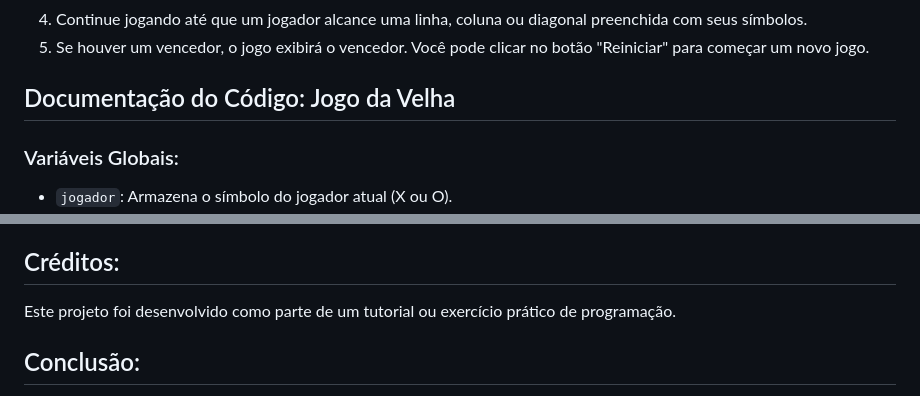
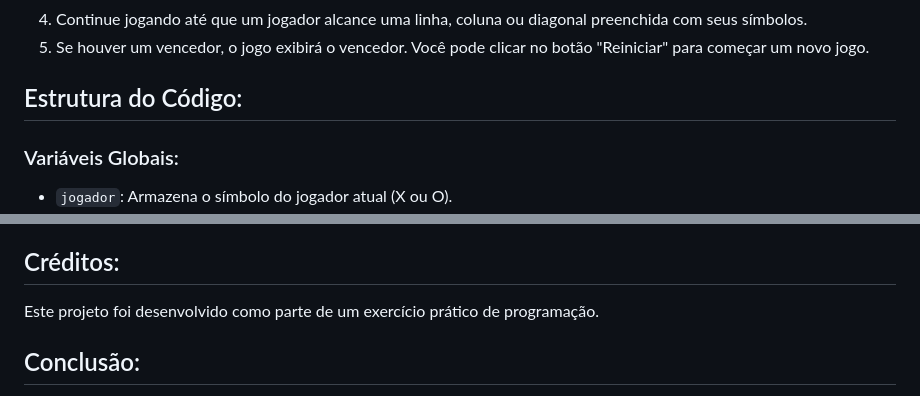
Before and after one commit to luizfereslima/Jogo_da_velha, a Markdown page: README.md, 2 parts joined by grey strips. GitHub-like rendering.

```diff
--- a/README.md
+++ b/README.md
@@ -25,7 +25,7 @@ Este é um jogo da velha simples desenvolvido em HTML, CSS e JavaScript. O objet
 4. Continue jogando até que um jogador alcance uma linha, coluna ou diagonal preenchida com seus símbolos.
 5. Se houver um vencedor, o jogo exibirá o vencedor. Você pode clicar no botão "Reiniciar" para começar um novo jogo.
 
-## Documentação do Código: Jogo da Velha
+## Estrutura do Código:
 
 ### Variáveis Globais:
 - `jogador`: Armazena o símbolo do jogador atual (X ou O).
@@ -57,7 +57,7 @@ Este é um jogo da velha simples desenvolvido em HTML, CSS e JavaScript. O objet
 Este código implementa a lógica do jogo da velha em JavaScript, permitindo aos jogadores jogar e determinando automaticamente o vencedor.
 
 ## Créditos:
-Este projeto foi desenvolvido como parte de um tutorial ou exercício prático de programação.
+Este projeto foi desenvolvido como parte de um exercício prático de programação.
 
 ## Conclusão:
 O jogo da velha é um projeto simples, mas divertido, que demonstra conceitos básicos de desenvolvimento web usando HTML, CSS e JavaScript. Com um pouco de criatividade e habilidades de programação, é possível criar muitas variações e melhorias neste projeto básico.
```
